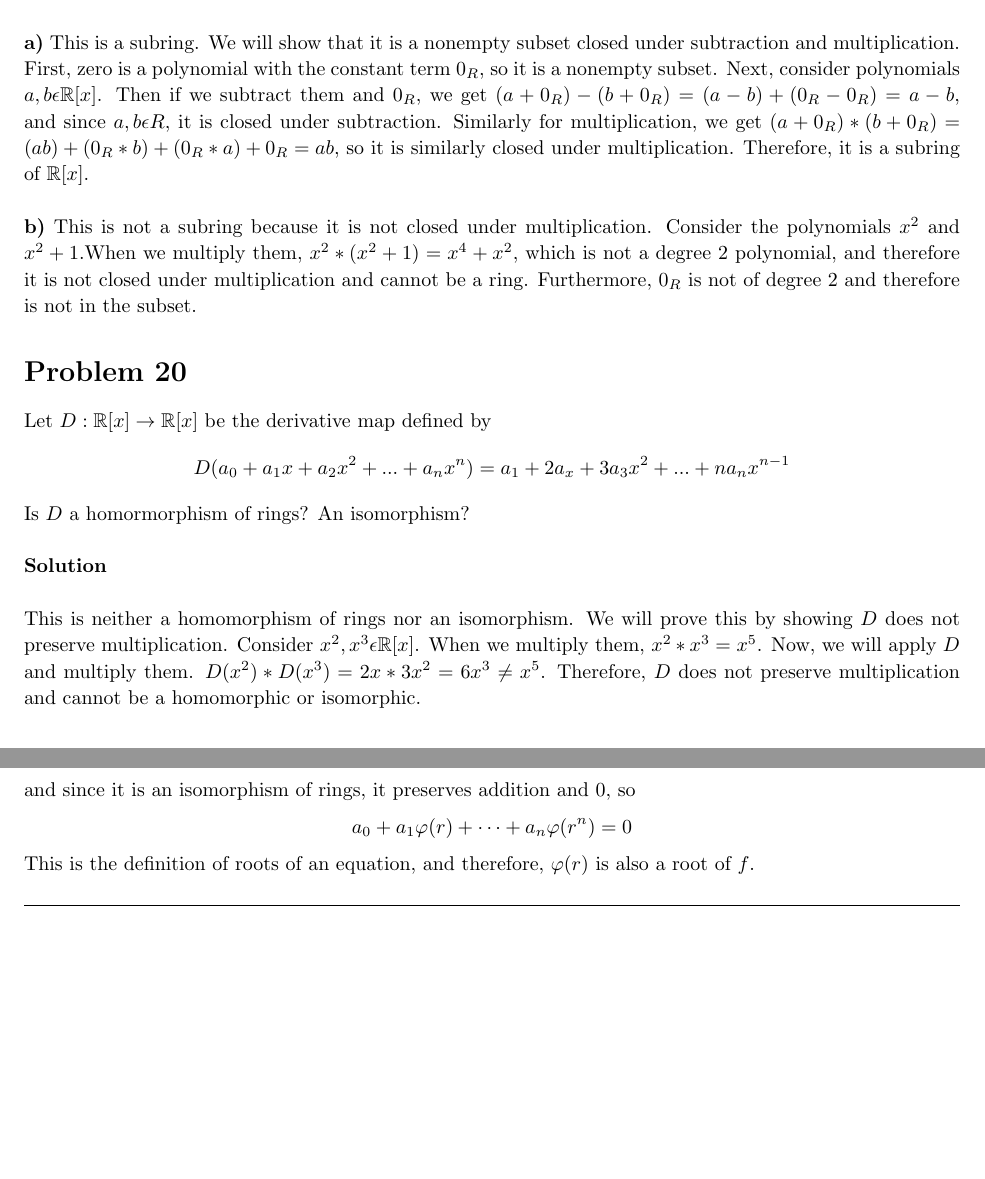
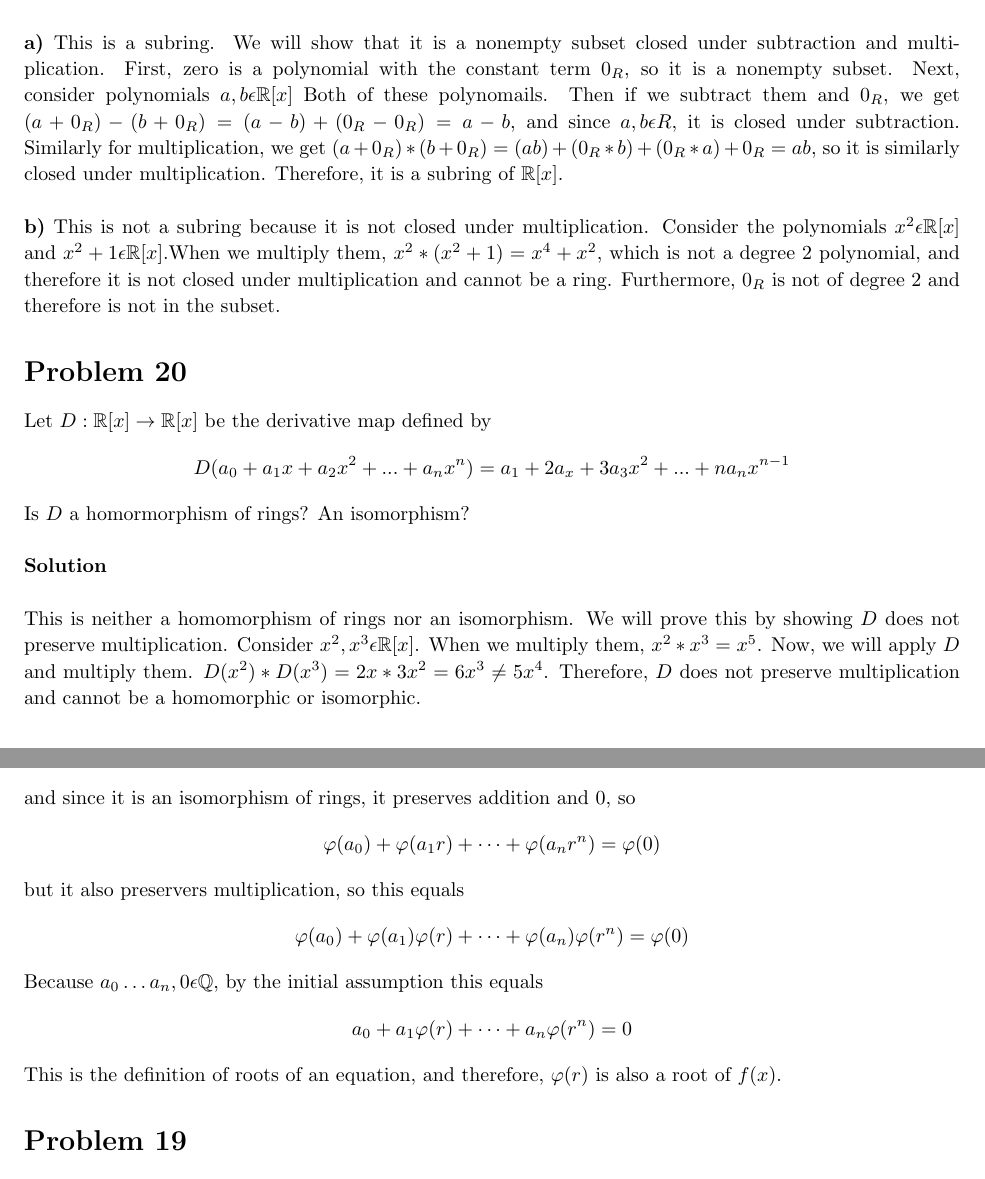
Before and after one commit to sblcook/abstract-algebra, a LaTeX problem sheet (homework4.tex): two parts of pages 2 and 4 of 5 before the commit and two parts of pages 2 and 5 of 6 after it, joined at a grey line, cut so that both start at the same text, the shorter picture padded with empty space. Compiled offline with pdfLaTeX.

Commit message:
A few corrections on homework

```diff
--- a/homework4.tex
+++ b/homework4.tex
@@ -155,11 +155,11 @@
 
     \textbf{Solution}\\
 
-    	 \textbf{a)} This is a subring. We will show that it is a nonempty subset closed under subtraction and multiplication. First, zero is a polynomial with the constant term $0_R$, so it is a nonempty subset. Next, consider polynomials $a,b \epsilon \mathbb{R}[x]$. Then if we subtract them and $0_R$, we get $(a+0_R) - (b+0_R) = (a-b) + (0_R-0_R) = a-b$, and since $a,b\epsilon{R}$, it is closed under subtraction. Similarly for multiplication, we get $(a+0_R)*(b+0_R) = (ab)+(0_R*b)+(0_R*a) + 0_R = ab$, so it is similarly closed under multiplication. Therefore, it is a subring of $\mathbb{R}[x]$.\\
+    	 \textbf{a)} This is a subring. We will show that it is a nonempty subset closed under subtraction and multiplication. First, zero is a polynomial with the constant term $0_R$, so it is a nonempty subset. Next, consider polynomials $a,b \epsilon \mathbb{R}[x]$ Both of these polynomails. Then if we subtract them and $0_R$, we get $(a+0_R) - (b+0_R) = (a-b) + (0_R-0_R) = a-b$, and since $a,b\epsilon{R}$, it is closed under subtraction. Similarly for multiplication, we get $(a+0_R)*(b+0_R) = (ab)+(0_R*b)+(0_R*a) + 0_R = ab$, so it is similarly closed under multiplication. Therefore, it is a subring of $\mathbb{R}[x]$.\\
 
 
 
-		\textbf{b)} This is not a subring because it is not closed under multiplication. Consider the polynomials  $x^2$ and $x^2 +1$.When we multiply them, $x^2 * (x^2+1) = x^4 + x^2$, which is not a degree 2 polynomial, and therefore it is not closed under multiplication and cannot be a ring. Furthermore, $0_R$ is not of degree 2 and therefore is not in the subset.
+		\textbf{b)} This is not a subring because it is not closed under multiplication. Consider the polynomials  $x^2\epsilon \mathbb{R}[x]$ and $x^2 +1\epsilon \mathbb{R}[x]$.When we multiply them, $x^2 * (x^2+1) = x^4 + x^2$, which is not a degree 2 polynomial, and therefore it is not closed under multiplication and cannot be a ring. Furthermore, $0_R$ is not of degree 2 and therefore is not in the subset.
 
 
 \end{homeworkProblem}
@@ -171,7 +171,7 @@
 
 	\textbf{Solution}\\
 
-	This is neither a homomorphism of rings nor an isomorphism. We will prove this by showing $D$ does not preserve multiplication. Consider $x^2, x^3 \epsilon \mathbb{R}[x]$. When we multiply them, $x^2 *x^3 = x^5$. Now, we will apply $D$ and multiply them. $D(x^2) * D(x^3) = 2x * 3x^2 = 6x^3 \neq x^5$. Therefore, $D$ does not preserve multiplication and cannot be a homomorphic or isomorphic.
+	This is neither a homomorphism of rings nor an isomorphism. We will prove this by showing $D$ does not preserve multiplication. Consider $x^2, x^3 \epsilon \mathbb{R}[x]$. When we multiply them, $x^2 *x^3 = x^5$. Now, we will apply $D$ and multiply them. $D(x^2) * D(x^3) = 2x * 3x^2 = 6x^3 \neq 5x^4$. Therefore, $D$ does not preserve multiplication and cannot be a homomorphic or isomorphic.
 
 \end{homeworkProblem}
 
@@ -261,8 +261,12 @@ Now, $r$ is a root, so we can add $r$ to our polynomial by writing it as
 We can apply $\varphi$ to the entire equation,
 \[\varphi(a_0+a_1r+\dots + a_nr^n) = \varphi(0)\]
 and since it is an isomorphism of rings, it preserves addition and 0, so
+\[\varphi(a_0) + \varphi(a_1r)+\dots + \varphi(a_n r^n) = \varphi(0) \]
+but it also preservers multiplication, so this equals
+\[ \varphi(a_0) + \varphi(a_1)\varphi(r) + \dots + \varphi(a_n)\varphi(r^n) =  \varphi(0) \]
+Because $a_0 \dots a_n, 0 \epsilon \mathbb{Q}$, by the initial assumption this equals
 \[a_0+a_1\varphi(r)+\dots + a_n\varphi(r^n) = 0\]
-This is the definition of roots of an equation, and therefore, $\varphi(r)$ is also a root of $f$.
+This is the definition of roots of an equation, and therefore, $\varphi(r)$ is also a root of $f(x)$.
 \end{homeworkProblem}
 
 \begin{homeworkProblem}[19]
```
Also changed, not shown: homework4.pdf, homework4.tex (2 more changed lines).
